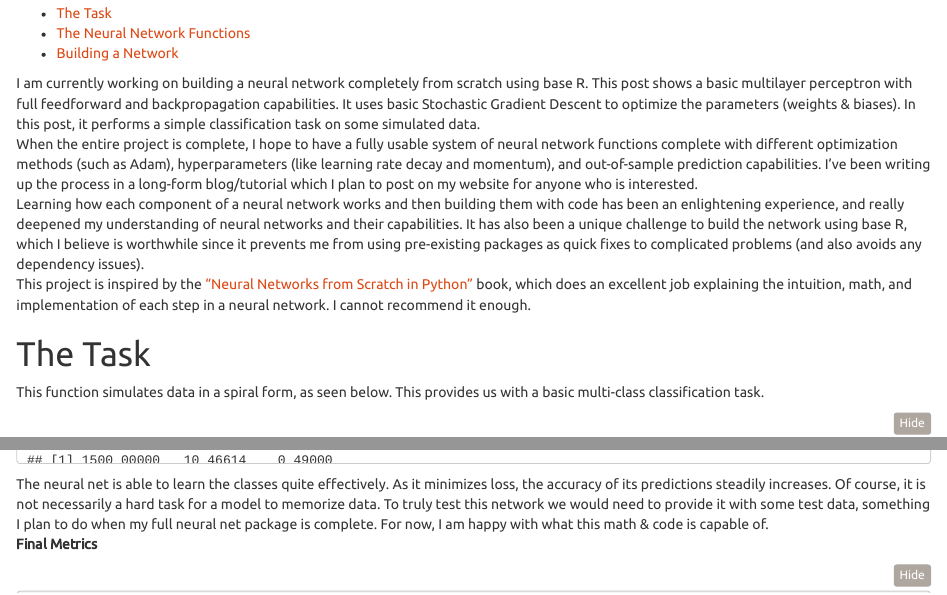
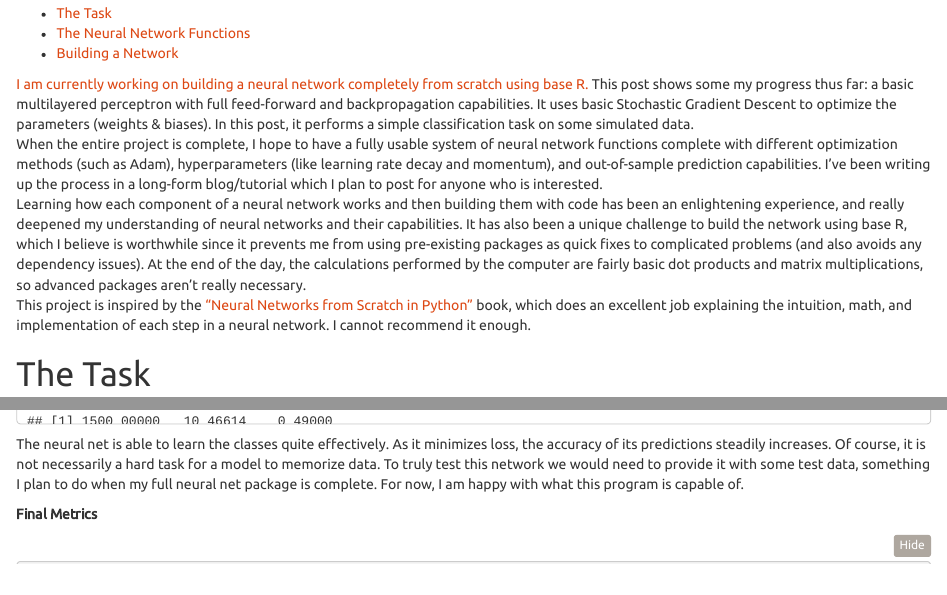
Before and after one commit to hans-elliott99/neural-net-from-scratch, an R Markdown document (blogpost/nnfs-blogpost.Rmd): the page in a window 1100 px wide, from 100 px down before the commit and from 130 px down after it, so that both start at the same text, and a second part further down, joined at a grey line. The pictures show the output file blogpost/nnfs-blogpost.html that the author committed with the source, opened offline.

Commit message:
finish blogpost

````diff
--- a/blogpost/nnfs-blogpost.Rmd
+++ b/blogpost/nnfs-blogpost.Rmd
@@ -20,9 +21,9 @@ pre {
   overflow-y: auto;
 }
 ```
-I am currently working on building a neural network completely from scratch using base R. This post shows a basic multilayer perceptron with full feedforward and backpropagation capabilities. It uses basic Stochastic Gradient Descent to optimize the parameters (weights & biases). In this post, it performs a simple classification task on some simulated data.
-When the entire project is complete, I hope to have a fully usable system of neural network functions complete with different optimization methods (such as Adam), hyperparameters (like learning rate decay and momentum), and out-of-sample prediction capabilities. I've been writing up the process in a long-form blog/tutorial which I plan to post on my website for anyone who is interested.
-Learning how each component of a neural network works and then building them with code has been an enlightening experience, and really deepened my understanding of neural networks and their capabilities. It has also been a unique challenge to build the network using base R, which I believe is worthwhile since it prevents me from using pre-existing packages as quick fixes to complicated problems (and also avoids any dependency issues).
+[I am currently working on building a neural network completely from scratch using base R.](https://github.com/hans-elliott99/neural-net-from-scratch) This post shows some my progress thus far: a basic multilayered perceptron with full feed-forward and backpropagation capabilities. It uses basic Stochastic Gradient Descent to optimize the parameters (weights & biases). In this post, it performs a simple classification task on some simulated data.
+When the entire project is complete, I hope to have a fully usable system of neural network functions complete with different optimization methods (such as Adam), hyperparameters (like learning rate decay and momentum), and out-of-sample prediction capabilities. I've been writing up the process in a long-form blog/tutorial which I plan to post for anyone who is interested.
+Learning how each component of a neural network works and then building them with code has been an enlightening experience, and really deepened my understanding of neural networks and their capabilities. It has also been a unique challenge to build the network using base R, which I believe is worthwhile since it prevents me from using pre-existing packages as quick fixes to complicated problems (and also avoids any dependency issues). At the end of the day, the calculations performed by the computer are fairly basic dot products and matrix multiplications, so advanced packages aren't really necessary.
 This project is inspired by the ["Neural Networks from Scratch in Python"](https://nnfs.io/) book, which does an excellent job explaining the intuition, math, and implementation of each step in a neural network. I cannot recommend it enough.
 
 # The Task
@@ -413,7 +414,7 @@ l2_params = l2_optim_params
 
 ```
 
-The neural net is able to learn the classes quite effectively. As it minimizes loss, the accuracy of its predictions steadily increases. Of course, it is not necessarily a hard task for a model to memorize data. To truly test this network we would need to provide it with some test data, something I plan to do when my full neural net package is complete. For now, I am happy with what this math & code is capable of.
+The neural net is able to learn the classes quite effectively. As it minimizes loss, the accuracy of its predictions steadily increases. Of course, it is not necessarily a hard task for a model to memorize data. To truly test this network we would need to provide it with some test data, something I plan to do when my full neural net package is complete. For now, I am happy with what this program is capable of.
 
 
 **Final Metrics**
````
Also changed, not shown: blogpost/nnfs-blogpost.html, blogpost/nnfs-blogpost.Rmd (1 more changed lines).
